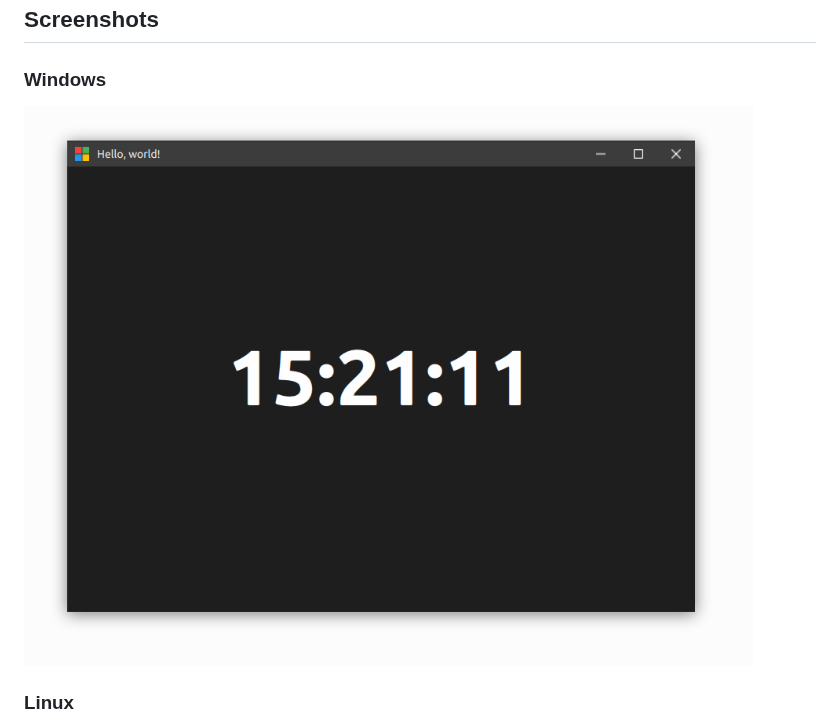
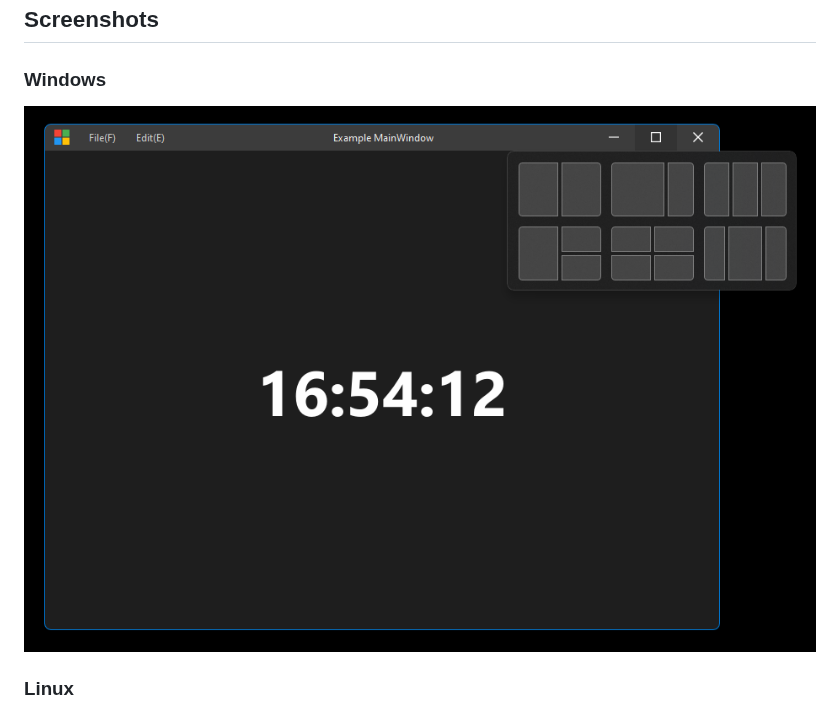
Before and after one commit to stdware/qwindowkit, a Markdown page: README.md, the part around the change. GitHub-like rendering; pictures changed too: docs/images/win11.png (added).

Commit message:
update win11 picture

```diff
--- a/README.md
+++ b/README.md
@@ -8,7 +8,7 @@ This project inherited most of [wangwenx190 FramelessHelper](https://github.com/
 
 ### Windows
 
-![image](./docs/images/win32.png)
+![image](./docs/images/win11.png)
 
 ### Linux
 
```
